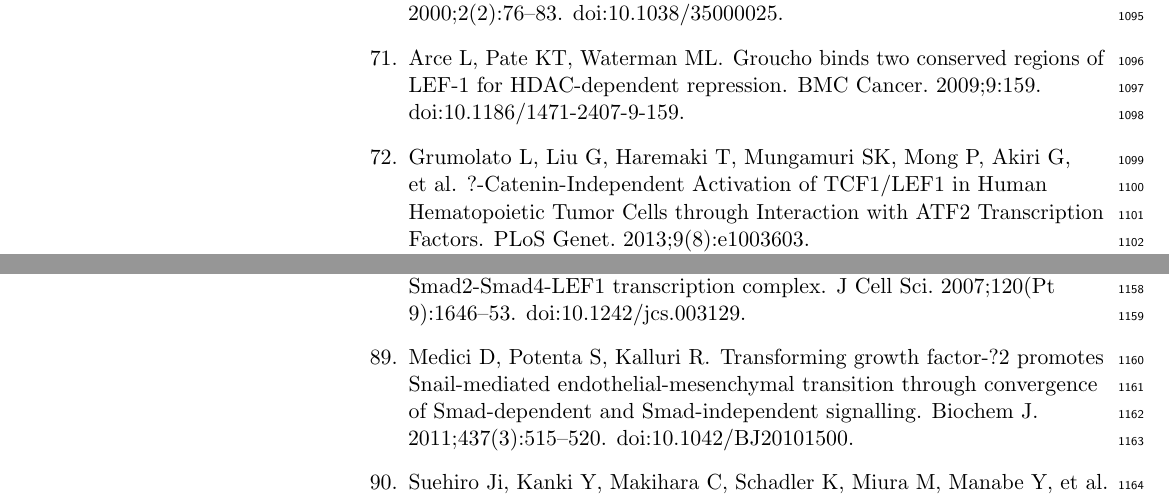
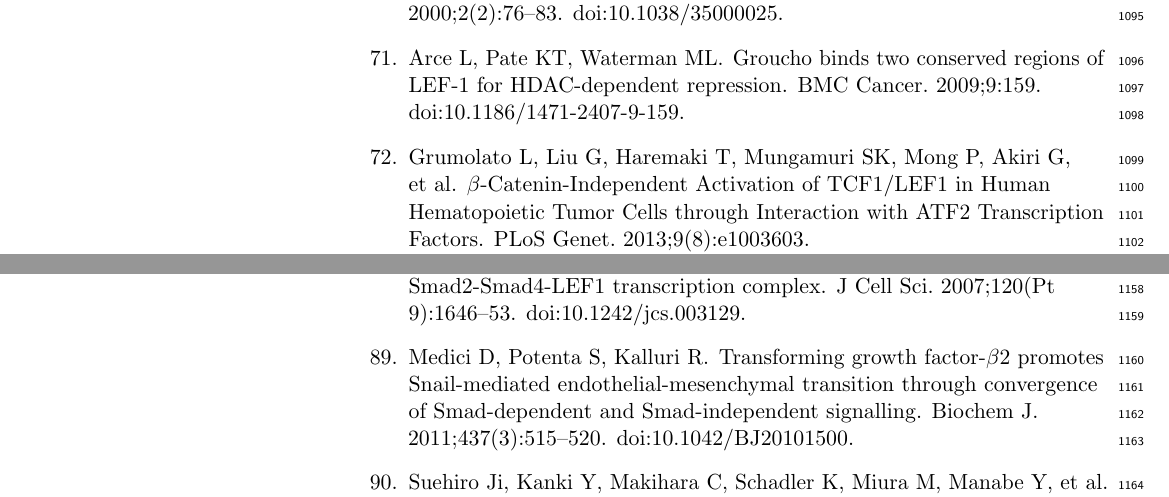
Before and after one commit to varnerlab/EMT_Manuscript_Repository, a LaTeX document (Paper_v9.tex): two parts of pages 30 and 31 of 39, joined at a grey line, cut so that both start at the same text. Compiled offline with pdfLaTeX.

Commit message:
sup fig labels and missing betas in refs

```diff
--- a/Paper_v9.tex
+++ b/Paper_v9.tex
@@ -1145,7 +1145,7 @@ Arce L, Pate KT, Waterman ML.
 
 \bibitem{Grumolato2013}
 Grumolato L, Liu G, Haremaki T, Mungamuri SK, Mong P, Akiri G, et~al.
-\newblock ?-Catenin-Independent Activation of TCF1/LEF1 in Human Hematopoietic
+\newblock $\beta$-Catenin-Independent Activation of TCF1/LEF1 in Human Hematopoietic
   Tumor Cells through Interaction with ATF2 Transcription Factors.
 \newblock PLoS Genet. 2013;9(8):e1003603.
 \newblock doi:{10.1371/journal.pgen.1003603}.
@@ -1262,7 +1262,7 @@ Nawshad A, Medici D, Liu CC, Hay ED.
 
 \bibitem{Medici2011}
 Medici D, Potenta S, Kalluri R.
-\newblock Transforming growth factor-?2 promotes Snail-mediated
+\newblock Transforming growth factor-$\beta$2 promotes Snail-mediated
   endothelial-mesenchymal transition through convergence of Smad-dependent and
   Smad-independent signalling.
 \newblock Biochem J. 2011;437(3):515--520.
```
Also changed, not shown: Paper_v9.pdf, Paper_v9.tex (4 more changed lines), 3 other files.
